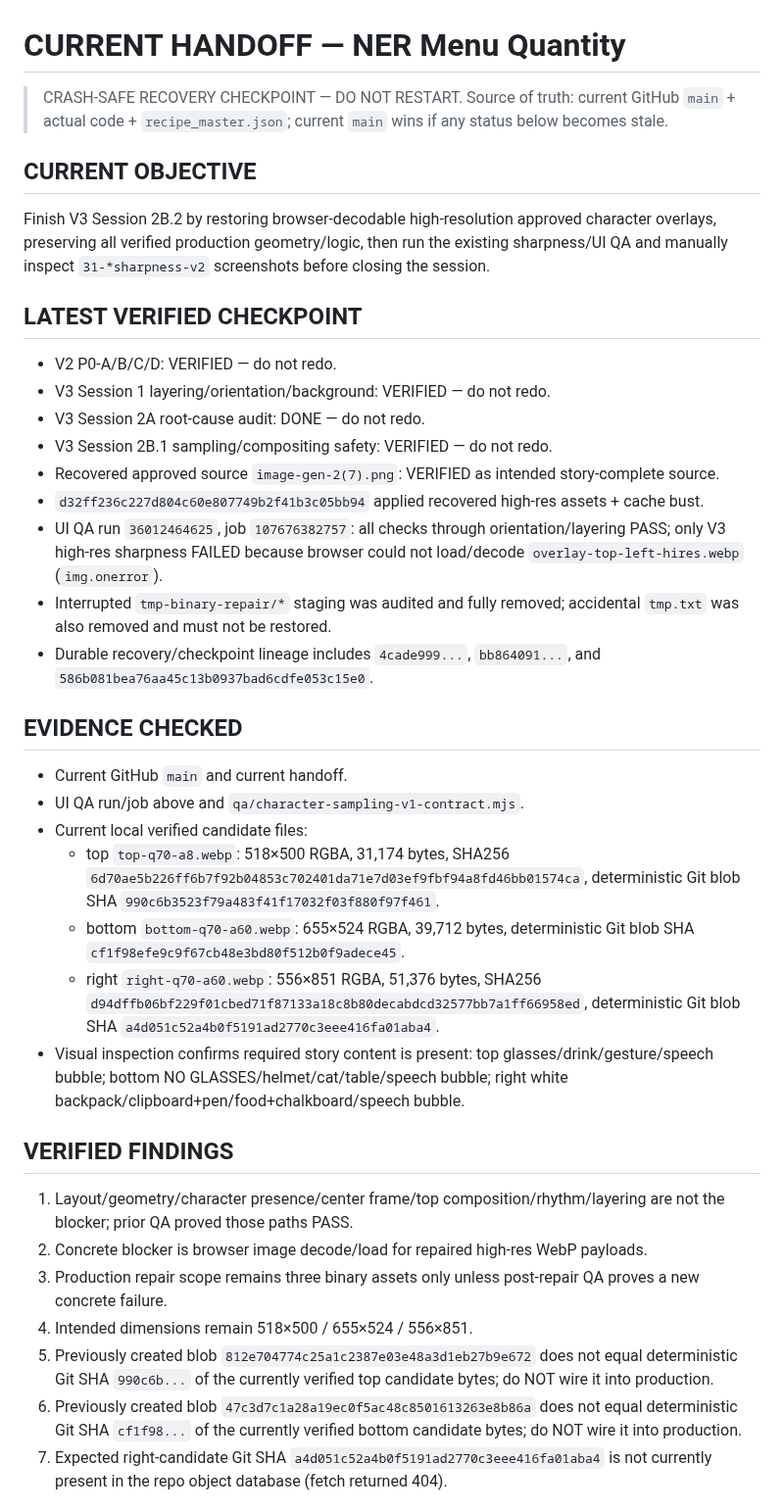
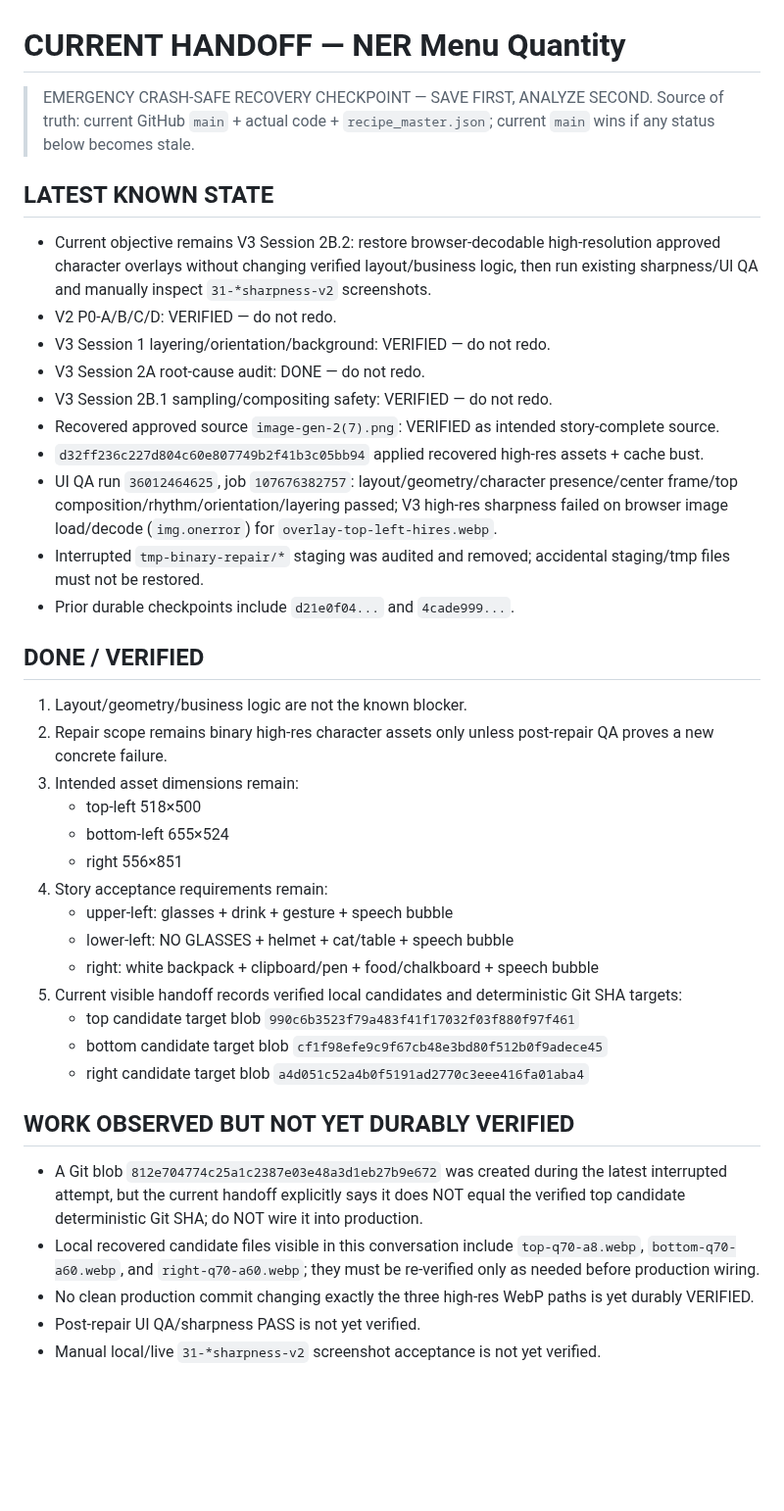
Before and after one commit to twentybkk-boop/NER-Menu-quantity, a Markdown page: CURRENT_HANDOFF.md, the part around one of its changes. Shown at 98% size. Drawn GitHub-style; blank space fills up the shorter version.

Commit message:
Emergency crash-safe checkpoint before further recovery

```diff
--- a/CURRENT_HANDOFF.md
+++ b/CURRENT_HANDOFF.md
@@ -1,37 +1,40 @@
 # CURRENT HANDOFF — NER Menu Quantity
 
-> CRASH-SAFE RECOVERY CHECKPOINT — DO NOT RESTART.
+> EMERGENCY CRASH-SAFE RECOVERY CHECKPOINT — SAVE FIRST, ANALYZE SECOND.
 > Source of truth: current GitHub `main` + actual code + `recipe_master.json`; current `main` wins if any status below becomes stale.
 
-## CURRENT OBJECTIVE
-Finish V3 Session 2B.2 by restoring browser-decodable high-resolution approved character overlays, preserving all verified production geometry/logic, then run the existing sharpness/UI QA and manually inspect `31-*sharpness-v2` screenshots before closing the session.
-
-## LATEST VERIFIED CHECKPOINT
+## LATEST KNOWN STATE
+- Current objective remains V3 Session 2B.2: restore browser-decodable high-resolution approved character overlays without changing verified layout/business logic, then run existing sharpness/UI QA and manually inspect `31-*sharpness-v2` screenshots.
 - V2 P0-A/B/C/D: VERIFIED — do not redo.
 - V3 Session 1 layering/orientation/background: VERIFIED — do not redo.
 - V3 Session 2A root-cause audit: DONE — do not redo.
 - V3 Session 2B.1 sampling/compositing safety: VERIFIED — do not redo.
 - Recovered approved source `image-gen-2(7).png`: VERIFIED as intended story-complete source.
 - `d32ff236c227d804c60e807749b2f41b3c05bb94` applied recovered high-res assets + cache bust.
-- UI QA run `36012464625`, job `107676382757`: all checks through orientation/layering PASS; only V3 high-res sharpness FAILED because browser could not load/decode `overlay-top-left-hires.webp` (`img.onerror`).
-- Interrupted `tmp-binary-repair/*` staging was audited and fully removed; accidental `tmp.txt` was also removed and must not be restored.
-- Durable recovery/checkpoint lineage includes `4cade999...`, `bb864091...`, and `586b081bea76aa45c13b0937bad6cdfe053c15e0`.
+- UI QA run `36012464625`, job `107676382757`: layout/geometry/character presence/center frame/top composition/rhythm/orientation/layering passed; V3 high-res sharpness failed on browser image load/decode (`img.onerror`) for `overlay-top-left-hires.webp`.
+- Interrupted `tmp-binary-repair/*` staging was audited and removed; accidental staging/tmp files must not be restored.
+- Prior durable checkpoints include `d21e0f04...` and `4cade999...`.
 
-## EVIDENCE CHECKED
-- Current GitHub `main` and current handoff.
-- UI QA run/job above and `qa/character-sampling-v1-contract.mjs`.
-- Current local verified candidate files:
-  - top `top-q70-a8.webp`: 518×500 RGBA, 31,174 bytes, SHA256 `6d70ae5b226ff6b7f92b04853c702401da71e7d03ef9fbf94a8fd46bb01574ca`, deterministic Git blob SHA `990c6b3523f79a483f41f17032f03f880f97f461`.
-  - bottom `bottom-q70-a60.webp`: 655×524 RGBA, 39,712 bytes, deterministic Git blob SHA `cf1f98efe9c9f67cb48e3bd80f512b0f9adece45`.
-  - right `right-q70-a60.webp`: 556×851 RGBA, 51,376 bytes, SHA256 `d94dffb06bf229f01cbed71f87133a18c8b80decabdcd32577bb7a1ff66958ed`, deterministic Git blob SHA `a4d051c52a4b0f5191ad2770c3eee416fa01aba4`.
-- Visual inspection confirms required story content is present: top glasses/drink/gesture/speech bubble; bottom NO GLASSES/helmet/cat/table/speech bubble; right white backpack/clipboard+pen/food+chalkboard/speech bubble.
+## DONE / VERIFIED
+1. Layout/geometry/business logic are not the known blocker.
+2. Repair scope remains binary high-res character assets only unless post-repair QA proves a new concrete failure.
+3. Intended asset dimensions remain:
+   - top-left 518×500
+   - bottom-left 655×524
+   - right 556×851
+4. Story acceptance requirements remain:
+   - upper-left: glasses + drink + gesture + speech bubble
+   - lower-left: NO GLASSES + helmet + cat/table + speech bubble
+   - right: white backpack + clipboard/pen + food/chalkboard + speech bubble
+5. Current visible handoff records verified local candidates and deterministic Git SHA targets:
+   - top candidate target blob `990c6b3523f79a483f41f17032f03f880f97f461`
+   - bottom candidate target blob `cf1f98efe9c9f67cb48e3bd80f512b0f9adece45`
+   - right candidate target blob `a4d051c52a4b0f5191ad2770c3eee416fa01aba4`
 
-## VERIFIED FINDINGS
-1. Layout/geometry/character presence/center frame/top composition/rhythm/layering are not the blocker; prior QA proved those paths PASS.
-2. Concrete blocker is browser image decode/load for repaired high-res WebP payloads.
-3. Production repair scope remains three binary assets only unless post-repair QA proves a new concrete failure.
-4. Intended dimensions remain 518×500 / 655×524 / 556×851.
-5. Previously created blob `812e704774c25a1c2387e03e48a3d1eb27b9e672` does not equal deterministic Git SHA `990c6b...` of the currently verified top candidate bytes; do NOT wire it into production.
-6. Previously created blob `47c3d7c1a28a19ec0f5ac48c8501613263e8b86a` does not equal deterministic Git SHA `cf1f98...` of the currently verified bottom candidate bytes; do NOT wire it into production.
-7. Expected right-candidate Git SHA `a4d051c52a4b0f5191ad2770c3eee416fa01aba4` is not currently present in the repo object database (fetch returned 404).
+## WORK OBSERVED BUT NOT YET DURABLY VERIFIED
+- A Git blob `812e704774c25a1c2387e03e48a3d1eb27b9e672` was created during the latest interrupted attempt, but the current handoff explicitly says it does NOT equal the verified top candidate deterministic Git SHA; do NOT wire it into production.
+- Local recovered candidate files visible in this conversation include `top-q70-a8.webp`, `bottom-q70-a60.webp`, and `right-q70-a60.webp`; they must be re-verified only as needed before production wiring.
+- No clean production commit changing exactly the three high-res WebP paths is yet durably VERIFIED.
+- Post-repair UI QA/sharpness PASS is not yet verified.
+- Manual local/live `31-*sharpness-v2` screenshot acceptance is not yet verified.
 
```
Also changed, not shown: other parts of CURRENT_HANDOFF.md (+13 -28 lines).
